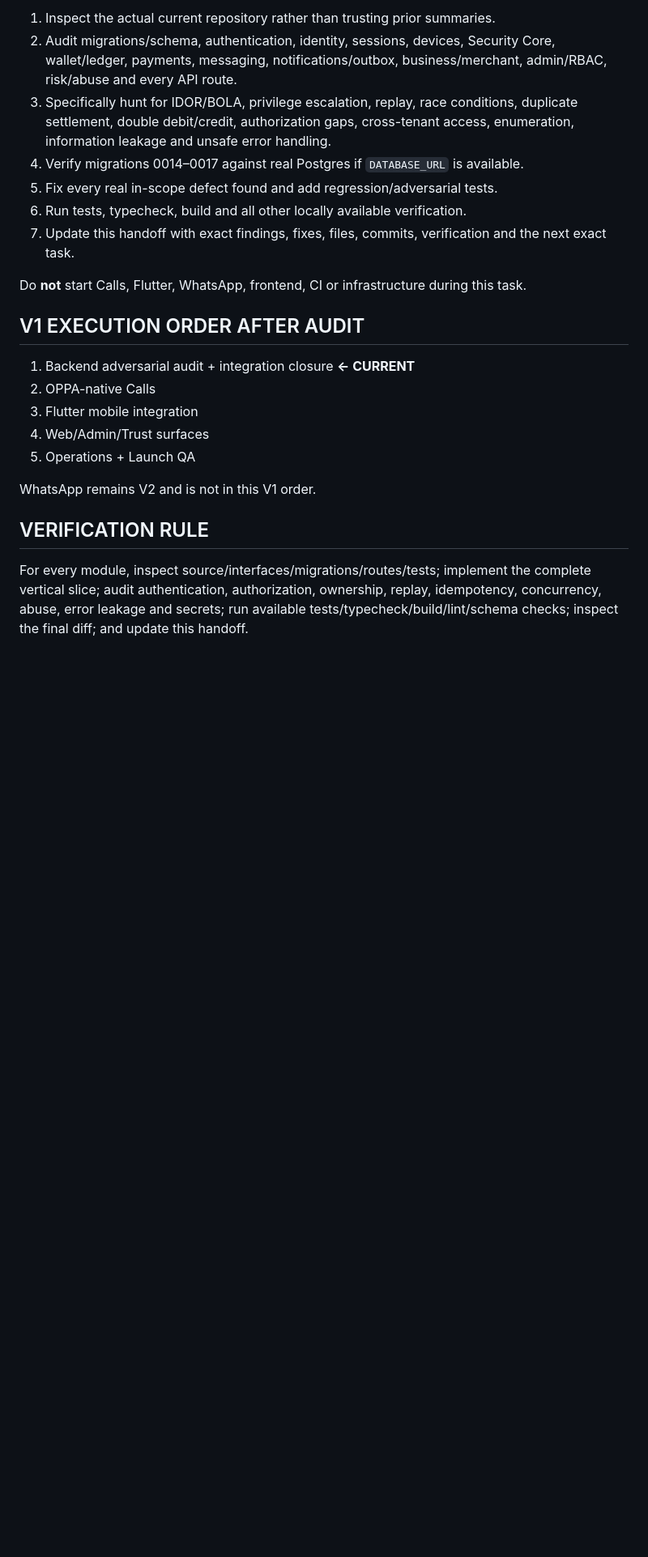
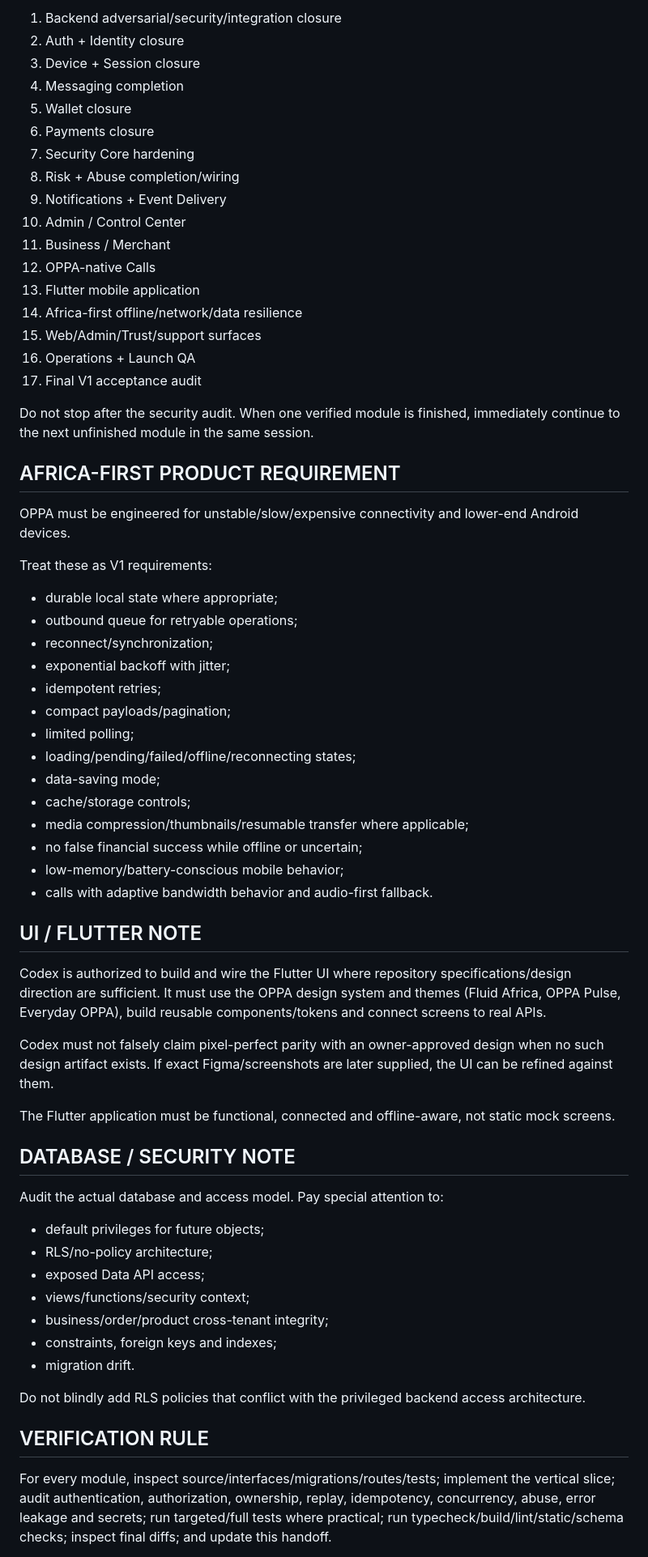
Before and after one commit to Mark56-mn/OPPA, a Markdown page: CODEX_HANDOFF.md, the part around one of its changes. Shown at 81% size. GitHub-like rendering; blank space fills up the shorter version.

Commit message:
docs: handoff full autonomous V1 completion sprint

```diff
--- a/CODEX_HANDOFF.md
+++ b/CODEX_HANDOFF.md
@@ -52,25 +36,66 @@ The next agent must:
 
-1. Inspect the actual current repository rather than trusting prior summaries.
-2. Audit migrations/schema, authentication, identity, sessions, devices, Security Core, wallet/ledger, payments, messaging, notifications/outbox, business/merchant, admin/RBAC, risk/abuse and every API route.
-3. Specifically hunt for IDOR/BOLA, privilege escalation, replay, race conditions, duplicate settlement, double debit/credit, authorization gaps, cross-tenant access, enumeration, information leakage and unsafe error handling.
-4. Verify migrations 0014–0017 against real Postgres if `DATABASE_URL` is available.
-5. Fix every real in-scope defect found and add regression/adversarial tests.
-6. Run tests, typecheck, build and all other locally available verification.
-7. Update this handoff with exact findings, fixes, files, commits, verification and the next exact task.
+1. Backend adversarial/security/integration closure
+2. Auth + Identity closure
+3. Device + Session closure
+4. Messaging completion
+5. Wallet closure
+6. Payments closure
+7. Security Core hardening
+8. Risk + Abuse completion/wiring
+9. Notifications + Event Delivery
+10. Admin / Control Center
+11. Business / Merchant
+12. OPPA-native Calls
+13. Flutter mobile application
+14. Africa-first offline/network/data resilience
+15. Web/Admin/Trust/support surfaces
+16. Operations + Launch QA
+17. Final V1 acceptance audit
 
-Do **not** start Calls, Flutter, WhatsApp, frontend, CI or infrastructure during this task.
+Do not stop after the security audit. When one verified module is finished, immediately continue to the next unfinished module in the same session.
 
-## V1 EXECUTION ORDER AFTER AUDIT
+## AFRICA-FIRST PRODUCT REQUIREMENT
 
-1. Backend adversarial audit + integration closure **← CURRENT**
-2. OPPA-native Calls
-3. Flutter mobile integration
-4. Web/Admin/Trust surfaces
-5. Operations + Launch QA
+OPPA must be engineered for unstable/slow/expensive connectivity and lower-end Android devices.
 
-WhatsApp remains V2 and is not in this V1 order.
+Treat these as V1 requirements:
+- durable local state where appropriate;
+- outbound queue for retryable operations;
+- reconnect/synchronization;
+- exponential backoff with jitter;
+- idempotent retries;
+- compact payloads/pagination;
+- limited polling;
+- loading/pending/failed/offline/reconnecting states;
+- data-saving mode;
+- cache/storage controls;
+- media compression/thumbnails/resumable transfer where applicable;
+- no false financial success while offline or uncertain;
+- low-memory/battery-conscious mobile behavior;
+- calls with adaptive bandwidth behavior and audio-first fallback.
+
+## UI / FLUTTER NOTE
+
+Codex is authorized to build and wire the Flutter UI where repository specifications/design direction are sufficient. It must use the OPPA design system and themes (Fluid Africa, OPPA Pulse, Everyday OPPA), build reusable components/tokens and connect screens to real APIs.
+
+Codex must not falsely claim pixel-perfect parity with an owner-approved design when no such design artifact exists. If exact Figma/screenshots are later supplied, the UI can be refined against them.
+
+The Flutter application must be functional, connected and offline-aware, not static mock screens.
+
+## DATABASE / SECURITY NOTE
+
+Audit the actual database and access model. Pay special attention to:
+- default privileges for future objects;
+- RLS/no-policy architecture;
+- exposed Data API access;
+- views/functions/security context;
+- business/order/product cross-tenant integrity;
+- constraints, foreign keys and indexes;
+- migration drift.
+
+Do not blindly add RLS policies that conflict with the privileged backend access architecture.
 
 ## VERIFICATION RULE
 
-For every module, inspect source/interfaces/migrations/routes/tests; implement the complete vertical slice; audit authentication, authorization, ownership, replay, idempotency, concurrency, abuse, error leakage and secrets; run available tests/typecheck/build/lint/schema checks; inspect the final diff; and update this handoff.
+For every module, inspect source/interfaces/migrations/routes/tests; implement the vertical slice; audit authentication, authorization, ownership, replay, idempotency, concurrency, abuse, error leakage and secrets; run targeted/full tests where practical; run typecheck/build/lint/static/schema checks; inspect final diffs; and update this handoff.
 
```
Also changed, not shown: other parts of CODEX_HANDOFF.md (+13 -28 lines).
